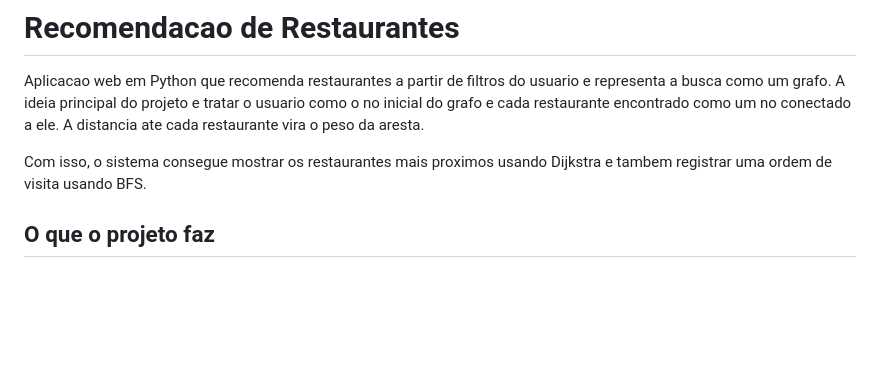
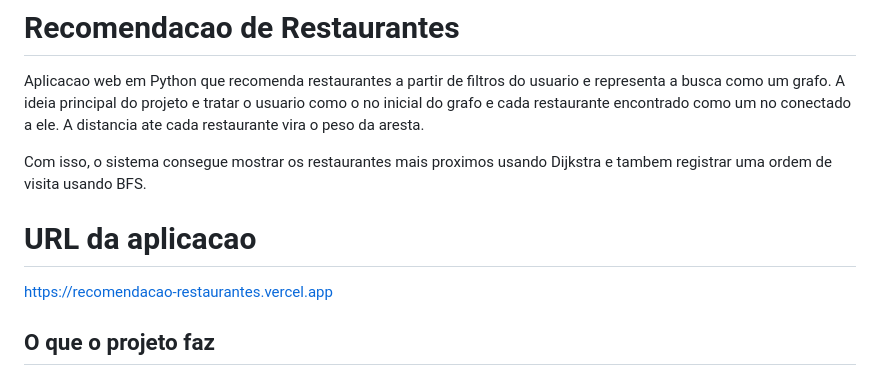
Before and after one commit to Nelsolaa/Recomendacao_restaurantes, a Markdown page: README.md, the part around the change. Rendered like a GitHub page; blank space fills up the shorter version.

Commit message:
Update README with application URL and features
Add application URL and project functionality details.

```diff
--- a/README.md
+++ b/README.md
@@ -3,6 +3,8 @@
 Aplicacao web em Python que recomenda restaurantes a partir de filtros do usuario e representa a busca como um grafo. A ideia principal do projeto e tratar o usuario como o no inicial do grafo e cada restaurante encontrado como um no conectado a ele. A distancia ate cada restaurante vira o peso da aresta.
 
 Com isso, o sistema consegue mostrar os restaurantes mais proximos usando Dijkstra e tambem registrar uma ordem de visita usando BFS.
+# URL da aplicacao
+https://recomendacao-restaurantes.vercel.app
 
 ## O que o projeto faz
 
```
